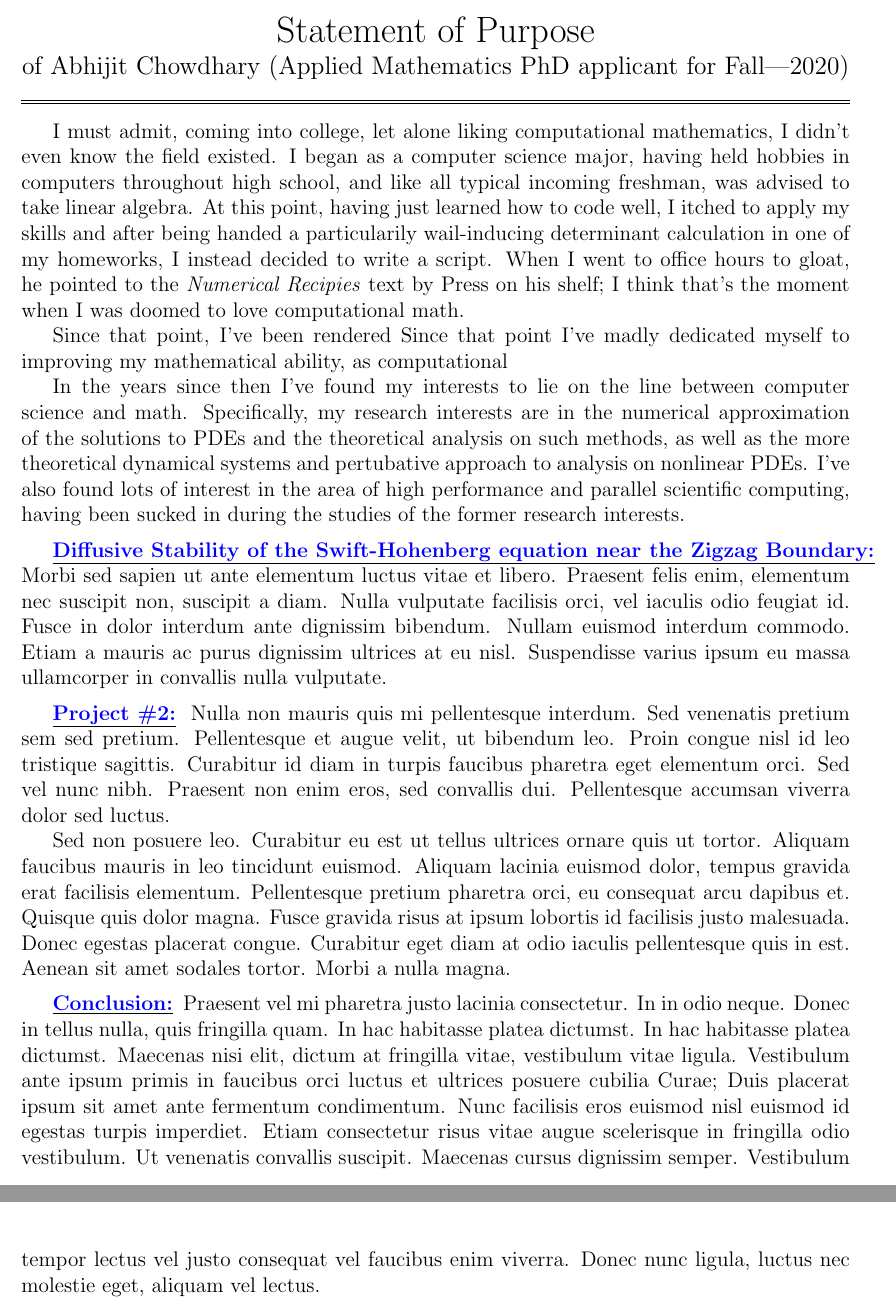
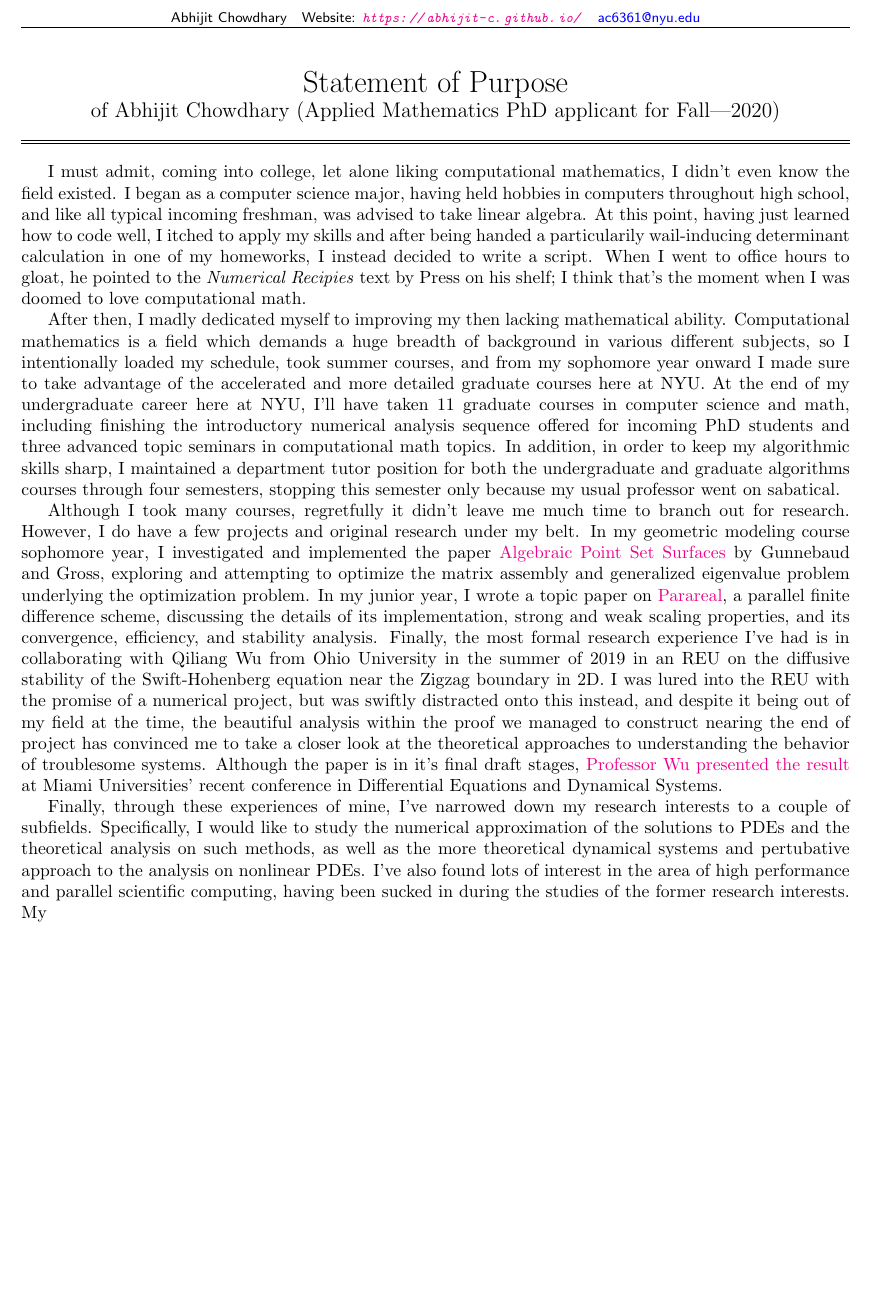
Before and after one commit to abhijit-c/PhDApplications, a LaTeX document (TeXSrc/GenericPersonalStatement/src.tex): two parts of pages 1 and 2 of 2 before the commit and part of the page after it, the two joined at a grey line, cut at the place of the change, the shorter picture padded with empty space. Compiled offline with pdfLaTeX.

Commit message:
Very super basic draft of generic personal statement

```diff
--- a/TeXSrc/GenericPersonalStatement/src.tex
+++ b/TeXSrc/GenericPersonalStatement/src.tex
@@ -1,4 +1,5 @@
-\documentclass[12pt]{article}
+%\documentclass[12pt]{article}
+\documentclass{article}
 \usepackage[letterpaper,margin=1in]{geometry}
 \usepackage{xcolor}
 \usepackage{fancyhdr}
@@ -56,56 +57,52 @@ homeworks, I instead decided to write a script. When I went to office hours to
 gloat, he pointed to the \textit{Numerical Recipies} text by Press on his shelf;
 I think that's the moment when I was doomed to love computational math.
 
-Since that point, I've been rendered
-Since that point I've madly dedicated myself to improving my mathematical
-ability, as computational
+After then, I madly dedicated myself to improving my then lacking mathematical
+ability. Computational mathematics is a field which demands a huge breadth of
+background in various different subjects, so I intentionally loaded my schedule,
+took summer courses, and from my sophomore year onward I made sure to take
+advantage of the accelerated and more detailed graduate courses here at NYU. At
+the end of my undergraduate career here at NYU, I'll have taken 11 graduate
+courses in computer science and math, including finishing the introductory
+numerical analysis sequence offered for incoming PhD students and three advanced
+topic seminars in computational math topics. In addition, in order to keep my
+algorithmic skills sharp, I maintained a department tutor position for both the
+undergraduate and graduate algorithms courses through four semesters, stopping
+this semester only because my usual professor went on sabatical.
 
-In the years since then I've found my interests to lie on the line between
-computer science and math. Specifically, my research interests are in the
-numerical approximation of the solutions to PDEs and the theoretical analysis on
-such methods, as well as the more theoretical dynamical systems and pertubative
-approach to analysis on nonlinear PDEs. I've also found lots of interest in the
-area of high performance and parallel scientific computing, having been sucked
-in during the studies of the former research interests.
+Although I took many courses, regretfully it didn't leave me much time to branch
+out for research. However, I do have a few projects and original research under
+my belt. In my geometric modeling course sophomore year, I investigated and
+implemented the paper
+\href{https://abhijit-c.github.io/storage/Guennebaud07.pdf}
+{Algebraic Point Set Surfaces}
+by Gunnebaud and Gross, exploring and attempting to optimize the matrix assembly
+and generalized eigenvalue problem underlying the optimization problem. In my
+junior year, I wrote a topic paper on
+\href{https://abhijit-c.github.io/Research/resources/Parareal/Parareal.pdf}
+{Parareal},
+a parallel finite difference scheme, discussing the details of its
+implementation, strong and weak scaling properties, and its convergence,
+efficiency, and stability analysis. Finally, the most formal research experience
+I've had is in collaborating with Qiliang Wu from Ohio University in the summer
+of 2019 in an REU on the diffusive stability of the Swift-Hohenberg equation
+near the Zigzag boundary in 2D. I was lured into the REU with the promise of
+a numerical project, but was swiftly distracted onto this instead, and despite
+it being out of my field at the time, the beautiful analysis within the proof we
+managed to construct nearing the end of project has convinced me to take
+a closer look at the theoretical approaches to understanding the behavior of
+troublesome systems. Although the paper is in it's final draft stages,
+\href{https://abhijit-c.github.io/Research/resources/SHE/slides.pdf}
+{Professor Wu presented the result}
+at Miami Universities' recent conference in Differential Equations and Dynamical
+Systems.
 
-\statement{Diffusive Stability of the Swift-Hohenberg equation near the Zigzag
-Boundary}
-Morbi sed sapien ut ante elementum luctus vitae et libero. Praesent
-felis enim, elementum nec suscipit non, suscipit a diam. Nulla
-vulputate facilisis orci, vel iaculis odio feugiat id. Fusce in dolor
-interdum ante dignissim bibendum. Nullam euismod interdum commodo.
-Etiam a mauris ac purus dignissim ultrices at eu nisl. Suspendisse
-varius ipsum eu massa ullamcorper in convallis nulla vulputate.
-
-\statement{Project \#2}
-Nulla non mauris quis mi pellentesque interdum. Sed venenatis pretium
-sem sed pretium. Pellentesque et augue velit, ut bibendum leo. Proin
-congue nisl id leo tristique sagittis. Curabitur id diam in turpis
-faucibus pharetra eget elementum orci. Sed vel nunc nibh. Praesent non
-enim eros, sed convallis dui. Pellentesque accumsan viverra dolor sed
-luctus.
-
-Sed non posuere leo. Curabitur eu est ut tellus ultrices ornare quis
-ut tortor. Aliquam faucibus mauris in leo tincidunt euismod. Aliquam
-lacinia euismod dolor, tempus gravida erat facilisis elementum.
-Pellentesque pretium pharetra orci, eu consequat arcu dapibus et.
-Quisque quis dolor magna. Fusce gravida risus at ipsum lobortis id
-facilisis justo malesuada. Donec egestas placerat congue. Curabitur
-eget diam at odio iaculis pellentesque quis in est. Aenean sit amet
-sodales tortor. Morbi a nulla magna.
-
-\statement{Conclusion}
-Praesent vel mi pharetra justo lacinia consectetur. In in odio neque.
-Donec in tellus nulla, quis fringilla quam. In hac habitasse platea
-dictumst. In hac habitasse platea dictumst. Maecenas nisi elit, dictum
-at fringilla vitae, vestibulum vitae ligula. Vestibulum ante ipsum
-primis in faucibus orci luctus et ultrices posuere cubilia Curae; Duis
-placerat ipsum sit amet ante fermentum condimentum. Nunc facilisis
-eros euismod nisl euismod id egestas turpis imperdiet. Etiam
-consectetur risus vitae augue scelerisque in fringilla odio
-vestibulum. Ut venenatis convallis suscipit. Maecenas cursus dignissim
-semper. Vestibulum tempor lectus vel justo consequat vel faucibus enim
-viverra. Donec nunc ligula, luctus nec molestie eget, aliquam vel
-lectus.
+Finally, through these experiences of mine, I've narrowed down my research
+interests to a couple of subfields. Specifically, I would like to study
+the numerical approximation of the solutions to PDEs and the theoretical
+analysis on such methods, as well as the more theoretical dynamical systems and
+pertubative approach to the analysis on nonlinear PDEs. I've also found lots of
+interest in the area of high performance and parallel scientific computing,
+having been sucked in during the studies of the former research interests. My
 
 \end{document}
```
Also changed, not shown: TeXSrc/GenericPersonalStatement/GenericPersonalStatement.pdf.
